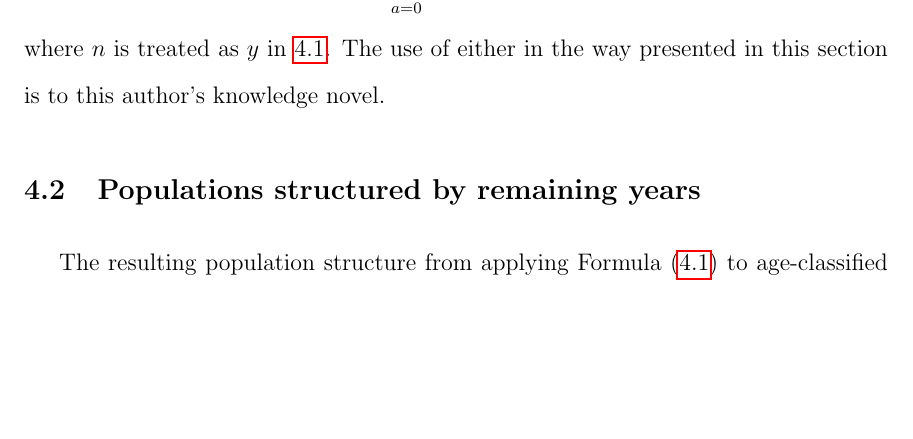
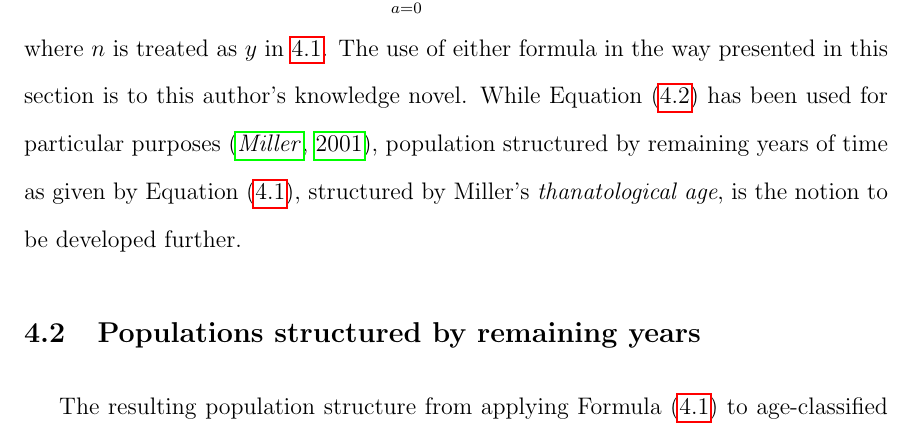
Before and after one commit to timriffe/TwoSex, a LaTeX thesis (latex/thesisMain.tex, which reads latex/sections/NewPerspectiveonAge/TheTransformation.tex): part of page 76 of 159 before the commit and part of page 76 of 160 after it, cut so that both start at the same text, the shorter picture padded with empty space. Compiled offline with pdfLaTeX.

Commit message:
thanatological

```diff
--- a/latex/sections/NewPerspectiveonAge/TheTransformation.tex
+++ b/latex/sections/NewPerspectiveonAge/TheTransformation.tex
@@ -56,5 +56,9 @@ Equation~\ref{eq:dxredist} is equivalent to:
 P_n = \int _{a=0} ^\infty P_a \mu_{a+n} \frac{l_{a+n}}{l_a} da
 \end{equation}
 where $n$ is treated as $y$ in \ref{eq:dxredist}.
-The use of either in the way
-presented in this section is to this author's knowledge novel.
+The use of either formula in the way presented in this section is to this
+author's knowledge novel. While Equation~\eqref{eq:vaupelredist} has
+been used for particular purposes \citep{miller2001increasing}, population
+structured by remaining years of time as given by Equation~\eqref{eq:dxredist}, structured
+by Miller's \textit{thanatological age}, is the notion
+to be developed further.
```
Also changed, not shown: latex/sections/NewPerspectiveonAge/OpeningParagraphs.tex (+3 -3 lines).
